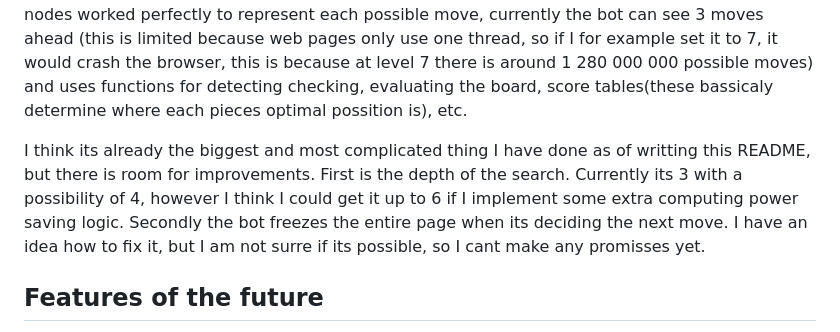
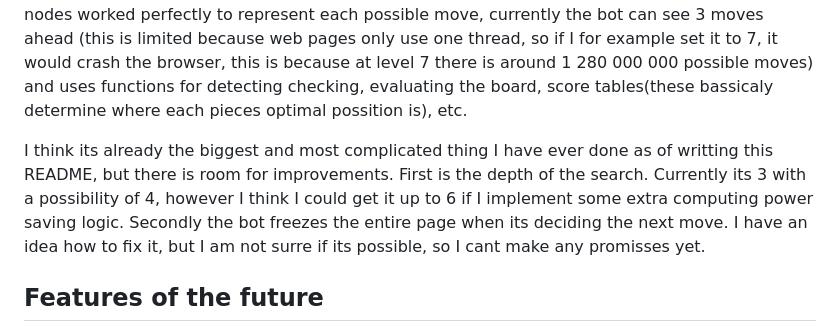
Before and after one commit to Daniel908009/Chess-Website, a Markdown page: README.md, the part around the change. Rendered like a GitHub page.

```diff
--- a/README.md
+++ b/README.md
@@ -20,7 +20,7 @@ I never really liked web development, but it is essential for programmer to know
 ## Bot explanation
 I started to work on the bot when the first playable version of the game existed. While making the bot I suffered from the endless hell of recursive functions, seriously though, they are absolutely painfull to debug. Over the course of making this site I did 4 complete overhauls of the way the bot worked, this is because I have only tried making this kind of algorithm once before and it didnt even work that time. I wont explain all the details of each overhaul, but you can see them all in the commits. I made sure to save each one in case someone wants to check it out. But in short. All bots except of the last one suffered from problems with detecting a good move at a deeper level of recursion than 1, for a playable bot you need at least 3. With the final overhaul I used everything I learned from the first 3 and combined it with my new strategy of using nodes (this is a class I made, for more info look at the code). This strategy turned out to be right, the nodes worked perfectly to represent each possible move, currently the bot can see 3 moves ahead (this is limited because web pages only use one thread, so if I for example set it to 7, it would crash the browser, this is because at level 7 there is around 1 280 000 000 possible moves) and uses functions for detecting checking, evaluating the board, score tables(these bassicaly determine where each pieces optimal possition is), etc.
 
-I think its already the biggest and most complicated thing I have done as of writting this README, but there is room for improvements. First is the depth of the search. Currently its 3 with a possibility of 4, however I think I could get it up to 6 if I implement some extra computing power saving logic. Secondly the bot freezes the entire page when its deciding the next move. I have an idea how to fix it, but I am not surre if its possible, so I cant make any promisses yet.
+I think its already the biggest and most complicated thing I have ever done as of writting this README, but there is room for improvements. First is the depth of the search. Currently its 3 with a possibility of 4, however I think I could get it up to 6 if I implement some extra computing power saving logic. Secondly the bot freezes the entire page when its deciding the next move. I have an idea how to fix it, but I am not surre if its possible, so I cant make any promisses yet.
 
 ## Features of the future
 Apart from the bot improvements I could make. The site has what I would call a "working UI". It isnt that good or engaging, so that needs some improvements. I also want to add a dark mode, since if you open the web page at 3 A.M. you will go blind, source: my eyes. Also there is a known issue with clicking the undo button after the player has done castling, this will be fixed soon.
```
